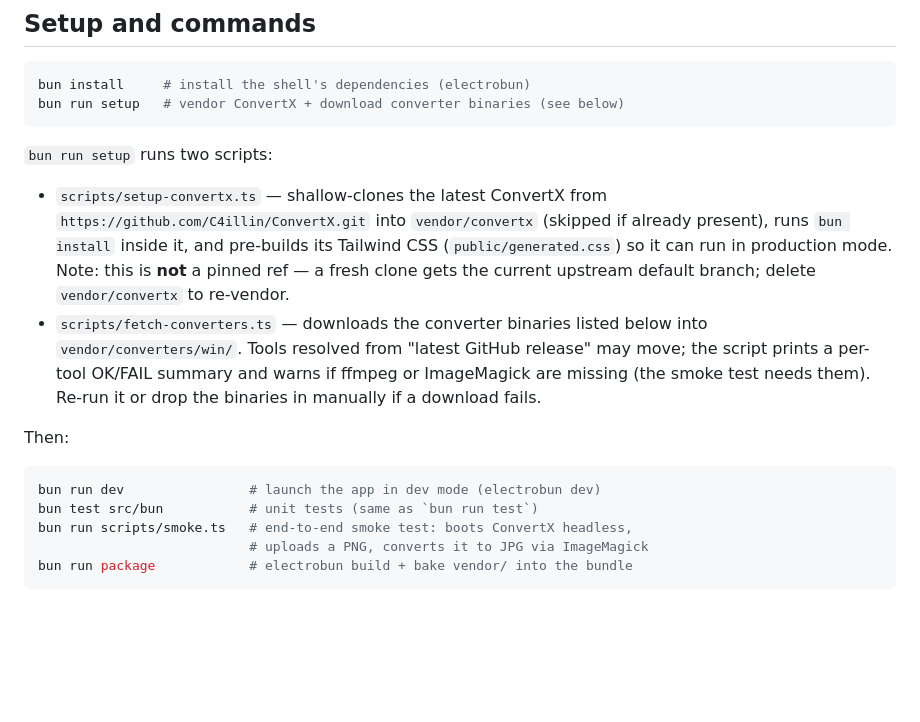
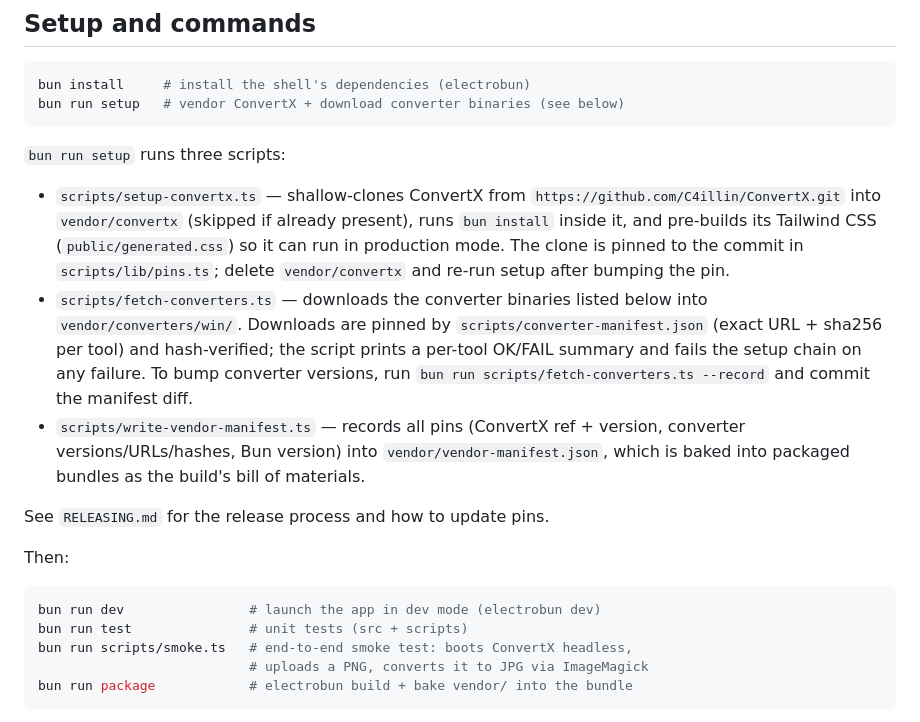
Before and after one commit to sth3no/convertx-desktop, a Markdown page: README.md, the part around the change. Drawn GitHub-style; blank space fills up the shorter version.

Commit message:
docs: document pinned setup, record mode, and the vendor manifest
Co-Authored-By: Claude Fable 5 <noreply@anthropic.com>

````diff
--- a/README.md
+++ b/README.md
@@ -42,23 +42,29 @@ bun install     # install the shell's dependencies (electrobun)
 bun run setup   # vendor ConvertX + download converter binaries (see below)
 ```
 
-`bun run setup` runs two scripts:
+`bun run setup` runs three scripts:
 
-- `scripts/setup-convertx.ts` — shallow-clones the latest ConvertX from
+- `scripts/setup-convertx.ts` — shallow-clones ConvertX from
   `https://github.com/C4illin/ConvertX.git` into `vendor/convertx` (skipped if already present),
   runs `bun install` inside it, and pre-builds its Tailwind CSS (`public/generated.css`) so it can
-  run in production mode. Note: this is **not** a pinned ref — a fresh clone gets the current
-  upstream default branch; delete `vendor/convertx` to re-vendor.
+  run in production mode. The clone is pinned to the commit in `scripts/lib/pins.ts`; delete
+  `vendor/convertx` and re-run setup after bumping the pin.
 - `scripts/fetch-converters.ts` — downloads the converter binaries listed below into
-  `vendor/converters/win/`. Tools resolved from "latest GitHub release" may move; the script
-  prints a per-tool OK/FAIL summary and warns if ffmpeg or ImageMagick are missing (the smoke
-  test needs them). Re-run it or drop the binaries in manually if a download fails.
+  `vendor/converters/win/`. Downloads are pinned by `scripts/converter-manifest.json` (exact
+  URL + sha256 per tool) and hash-verified; the script prints a per-tool OK/FAIL summary and
+  fails the setup chain on any failure. To bump converter versions, run
+  `bun run scripts/fetch-converters.ts --record` and commit the manifest diff.
+- `scripts/write-vendor-manifest.ts` — records all pins (ConvertX ref + version, converter
+  versions/URLs/hashes, Bun version) into `vendor/vendor-manifest.json`, which is baked into
+  packaged bundles as the build's bill of materials.
+
+See `RELEASING.md` for the release process and how to update pins.
 
 Then:
 
 ```powershell
 bun run dev                # launch the app in dev mode (electrobun dev)
-bun test src/bun           # unit tests (same as `bun run test`)
+bun run test               # unit tests (src + scripts)
 bun run scripts/smoke.ts   # end-to-end smoke test: boots ConvertX headless,
                            # uploads a PNG, converts it to JPG via ImageMagick
 bun run package            # electrobun build + bake vendor/ into the bundle
````
